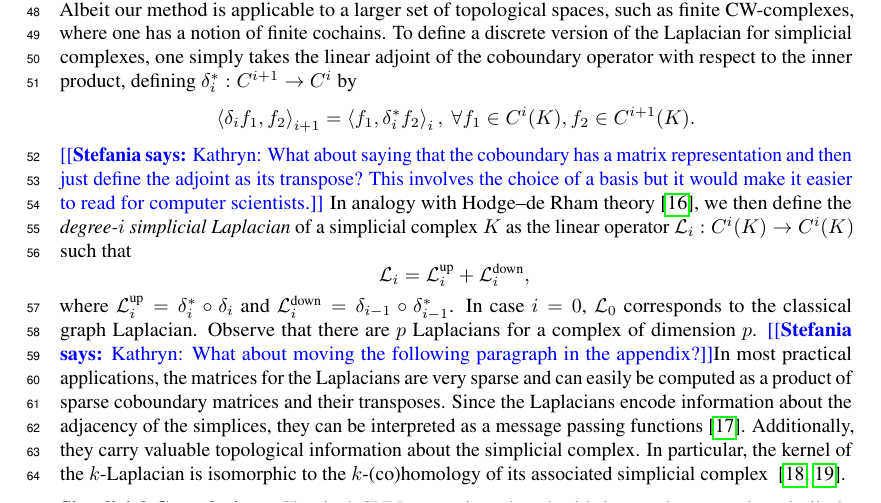
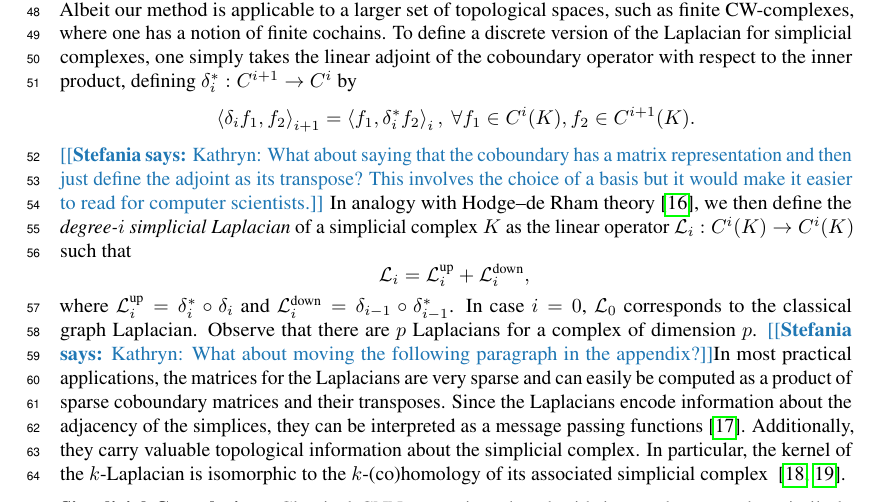
Before and after one commit to stefaniaebli/paper-snn-neurips2020tda, a LaTeX paper (neurips_2020_tda.tex, which reads common.tex): part of page 2 of 7, cut so that both start at the same text. Compiled offline with pdfLaTeX.

Commit message:
My comment color hurt my eyes. Aua.

```diff
--- a/common.tex
+++ b/common.tex
@@ -8,6 +8,17 @@
 \newtheorem{lemma}[definition]{Lemma}
 \newtheorem{proposition}[definition]{Proposition}
 \newtheorem{corollary}[definition]{Corollary}
+
+\definecolor{mplC0}{HTML}{1f77b4}
+\definecolor{mplC1}{HTML}{ff7f0e}
+\definecolor{mplC2}{HTML}{2ca02c}
+\definecolor{mplC3}{HTML}{d62728}
+\definecolor{mplC4}{HTML}{9467bd}
+\definecolor{mplC5}{HTML}{8c564b}
+\definecolor{mplC6}{HTML}{e377c2}
+\definecolor{mplC7}{HTML}{7f7f7f}
+\definecolor{mplC8}{HTML}{bcbd22}
+\definecolor{mplC9}{HTML}{17becf}
 
 \newcommand{\RR}{\ensuremath{\mathbb{R}}}
 \newcommand{\ZZ}{\ensuremath{\mathbb{Z}}}
@@ -58,8 +69,8 @@
 \usepackage{color}
 \definecolor{darkorchid}{rgb}{0.6,0.196,0.8}
 \newcommand{\todo}[1]{{\color{red}[[\textbf{TODO: }#1]]}}
-\newcommand{\stefania}[1]{{\color{blue}[[\textbf{Stefania says: }#1]]}}
-\newcommand{\gard}[1]{{\color{green}[[\textbf{Gard says: }#1]]}}
+\newcommand{\stefania}[1]{{\color{mplC0}[[\textbf{Stefania says: }#1]]}}
+\newcommand{\gard}[1]{{\color{mplC2}[[\textbf{Gard says: }#1]]}}
 
 %--------For Referencing--------
 \newcommand{\appendref}[1]{Section~\ref{append:#1}}
```
